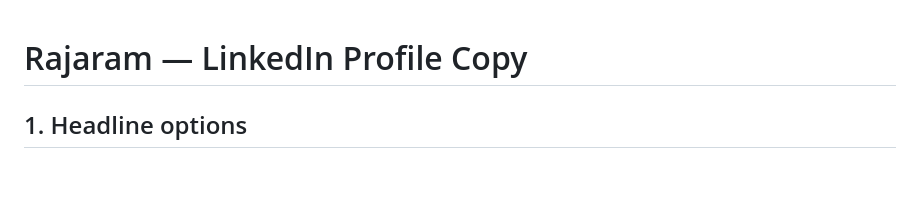
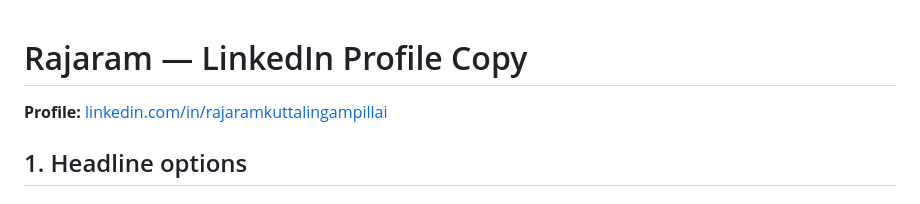
Before and after one commit to rajaram-2005/wind-turbine-pg-bnn, a Markdown page: docs/LINKEDIN_PROFILE.md, the part around the change. Rendered like a GitHub page; blank space fills up the shorter version.

Commit message:
Link Rajaram's LinkedIn profile
Co-authored-by: arena-agent <297053741+arena-agent@users.noreply.github.com>

```diff
--- a/docs/LINKEDIN_PROFILE.md
+++ b/docs/LINKEDIN_PROFILE.md
@@ -1,4 +1,6 @@
 # Rajaram — LinkedIn Profile Copy
+
+**Profile:** [linkedin.com/in/rajaramkuttalingampillai](https://www.linkedin.com/in/rajaramkuttalingampillai/)
 
 ## 1. Headline options
 
```
Also changed, not shown: README.md (+2 -0 lines).
